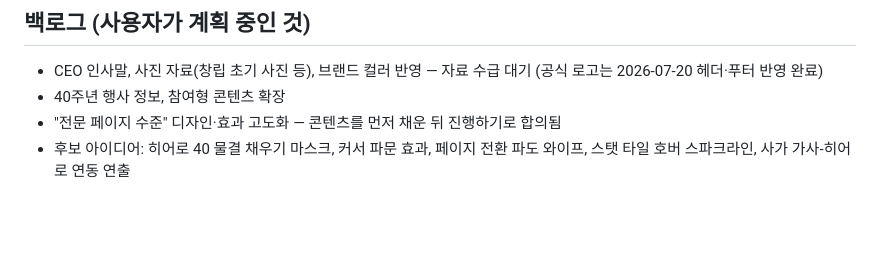
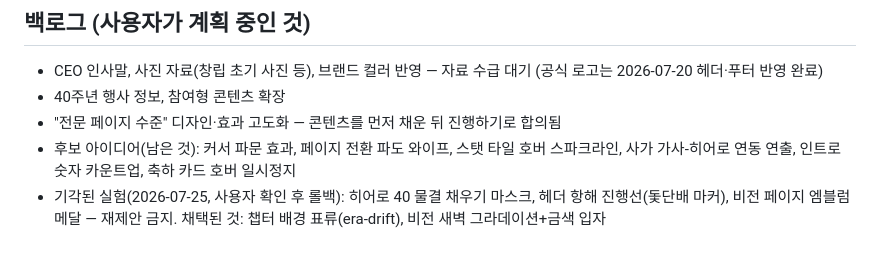
Before and after one commit to gongmo-ibkc/ibk-capital-40th, a Markdown page: CLAUDE.md, the part around the change. GitHub-like rendering; blank space fills up the shorter version.

Commit message:
Docs: record accepted/rejected design experiments
Co-Authored-By: Claude Fable 5 <noreply@anthropic.com>

```diff
--- a/CLAUDE.md
+++ b/CLAUDE.md
@@ -145,5 +145,7 @@ git add -A && git commit -m "..." && git push   # push → Pages 1~2분 내 자
 - CEO 인사말, 사진 자료(창립 초기 사진 등), 브랜드 컬러 반영 — 자료 수급 대기 (공식 로고는 2026-07-20 헤더·푸터 반영 완료)
 - 40주년 행사 정보, 참여형 콘텐츠 확장
 - "전문 페이지 수준" 디자인·효과 고도화 — 콘텐츠를 먼저 채운 뒤 진행하기로 합의됨
-- 후보 아이디어: 히어로 40 물결 채우기 마스크, 커서 파문 효과, 페이지 전환 파도 와이프,
-  스탯 타일 호버 스파크라인, 사가 가사-히어로 연동 연출
+- 후보 아이디어(남은 것): 커서 파문 효과, 페이지 전환 파도 와이프, 스탯 타일 호버 스파크라인,
+  사가 가사-히어로 연동 연출, 인트로 숫자 카운트업, 축하 카드 호버 일시정지
+- 기각된 실험(2026-07-25, 사용자 확인 후 롤백): 히어로 40 물결 채우기 마스크, 헤더 항해 진행선(돛단배 마커),
+  비전 페이지 엠블럼 메달 — 재제안 금지. 채택된 것: 챕터 배경 표류(era-drift), 비전 새벽 그라데이션+금색 입자
```
